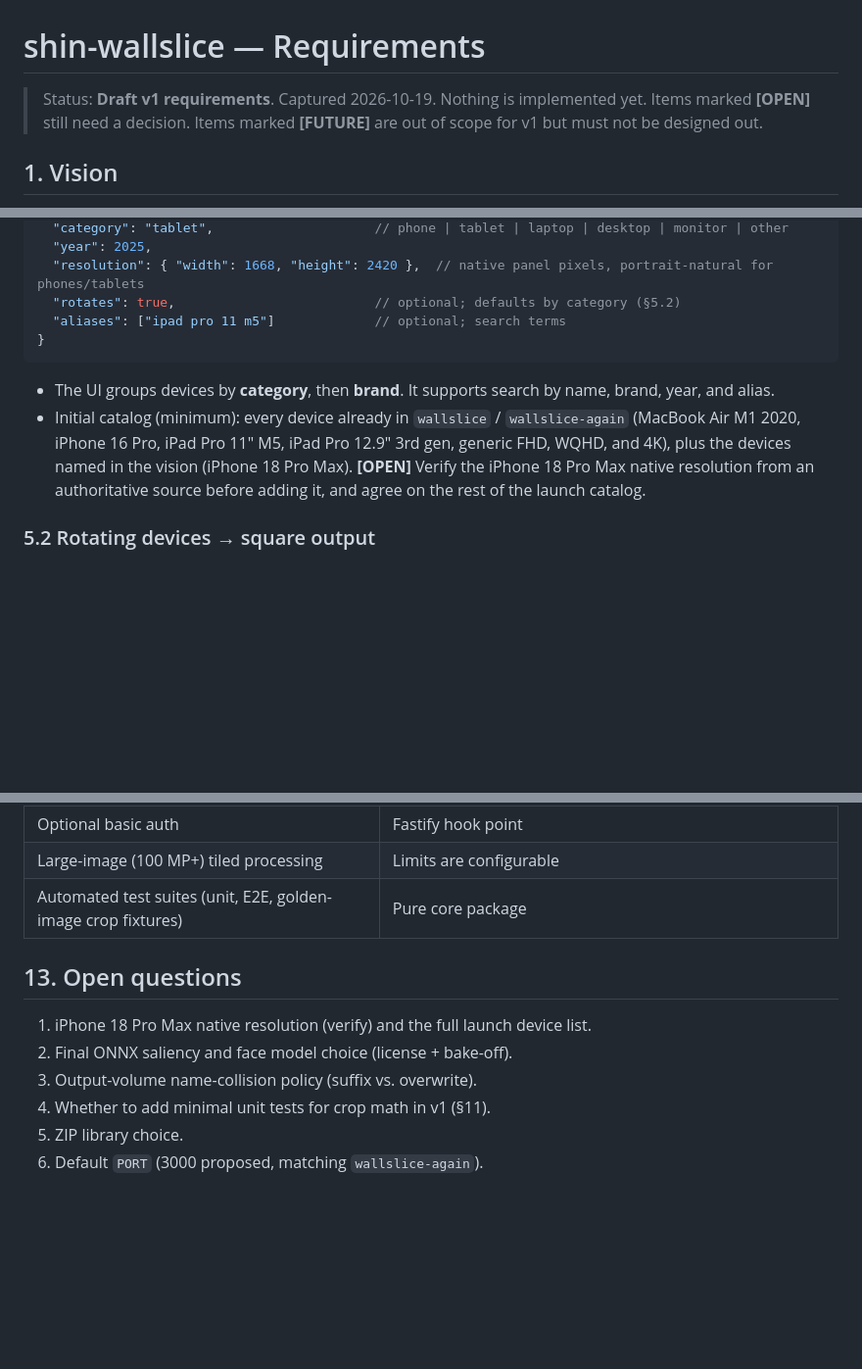
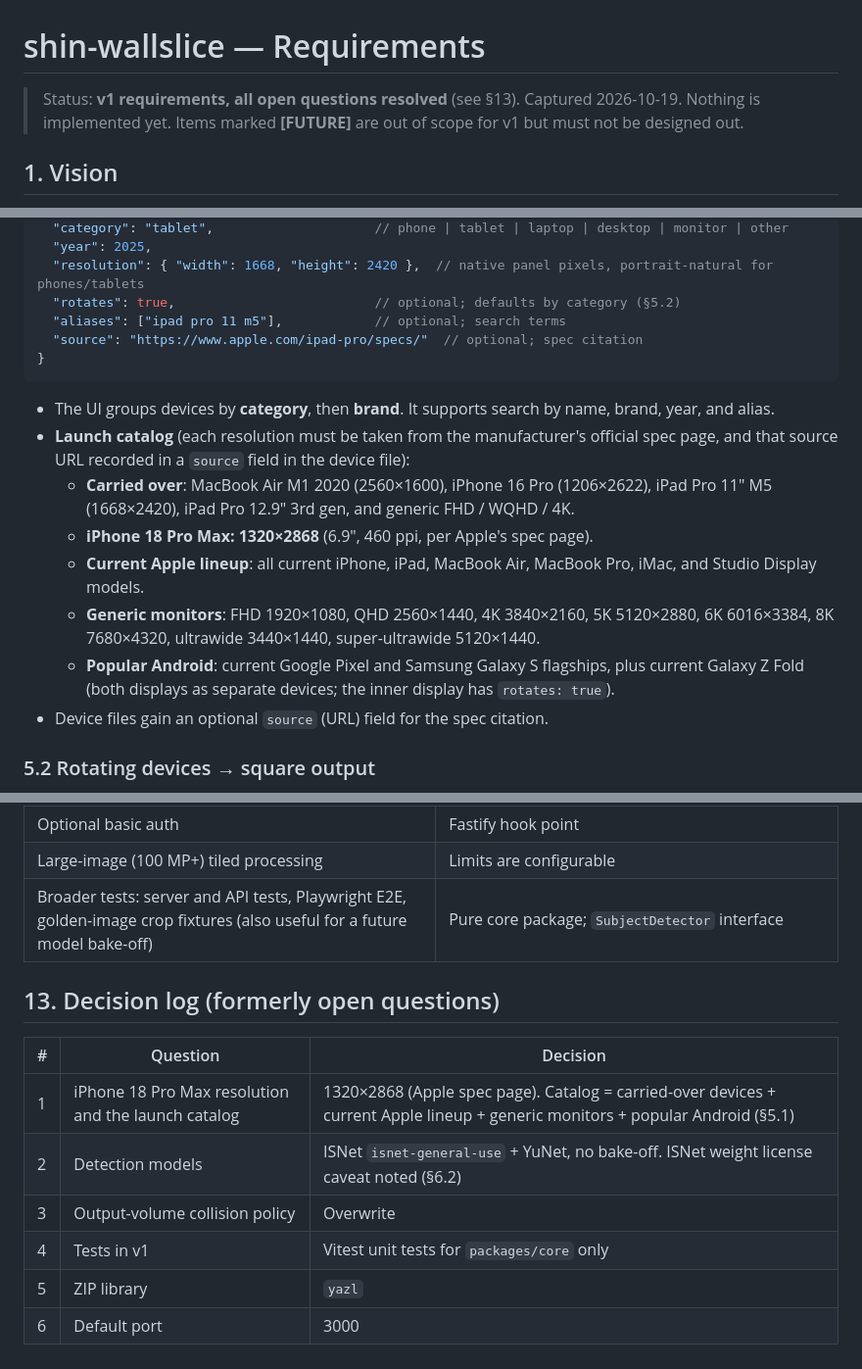
Before and after one commit to jmdarling/shin-wallslice, a Markdown page: docs/REQUIREMENTS.md, 3 parts joined by grey strips. Shown at 98% size. GitHub-like rendering; blank space fills up the shorter version.

Commit message:
docs: resolve open questions in v1 requirements
Co-Authored-By: Claude Opus 5.5 <noreply@anthropic.com>
Claude-Session: https://claude.ai/code/session_014mkLrm44DPpm1k3aHHSgBS

````diff
--- a/docs/REQUIREMENTS.md
+++ b/docs/REQUIREMENTS.md
@@ -1,7 +1,7 @@
 # shin-wallslice — Requirements
 
-> Status: **Draft v1 requirements**. Captured 2026-10-19. Nothing is implemented yet.
-> Items marked **[OPEN]** still need a decision. Items marked **[FUTURE]** are out of scope for v1 but must not be designed out.
+> Status: **v1 requirements, all open questions resolved** (see §13). Captured 2026-10-19. Nothing is implemented yet.
+> Items marked **[FUTURE]** are out of scope for v1 but must not be designed out.
 
 ## 1. Vision
 
@@ -98,12 +98,19 @@ shin-wallslice is **GUI-first**. A CLI with "watch" / unattended mode is planned
   "year": 2025,
   "resolution": { "width": 1668, "height": 2420 },  // native panel pixels, portrait-natural for phones/tablets
   "rotates": true,                          // optional; defaults by category (§5.2)
-  "aliases": ["ipad pro 11 m5"]             // optional; search terms
+  "aliases": ["ipad pro 11 m5"],            // optional; search terms
+  "source": "https://www.apple.com/ipad-pro/specs/"  // optional; spec citation
 }
 ```
 
 - The UI groups devices by **category**, then **brand**. It supports search by name, brand, year, and alias.
-- Initial catalog (minimum): every device already in `wallslice` / `wallslice-again` (MacBook Air M1 2020, iPhone 16 Pro, iPad Pro 11" M5, iPad Pro 12.9" 3rd gen, generic FHD, WQHD, and 4K), plus the devices named in the vision (iPhone 18 Pro Max). **[OPEN]** Verify the iPhone 18 Pro Max native resolution from an authoritative source before adding it, and agree on the rest of the launch catalog.
+- **Launch catalog** (each resolution must be taken from the manufacturer's official spec page, and that source URL recorded in a `source` field in the device file):
+  - **Carried over**: MacBook Air M1 2020 (2560×1600), iPhone 16 Pro (1206×2622), iPad Pro 11" M5 (1668×2420), iPad Pro 12.9" 3rd gen, and generic FHD / WQHD / 4K.
+  - **iPhone 18 Pro Max: 1320×2868** (6.9", 460 ppi, per Apple's spec page).
+  - **Current Apple lineup**: all current iPhone, iPad, MacBook Air, MacBook Pro, iMac, and Studio Display models.
+  - **Generic monitors**: FHD 1920×1080, QHD 2560×1440, 4K 3840×2160, 5K 5120×2880, 6K 6016×3384, 8K 7680×4320, ultrawide 3440×1440, super-ultrawide 5120×1440.
+  - **Popular Android**: current Google Pixel and Samsung Galaxy S flagships, plus current Galaxy Z Fold (both displays as separate devices; the inner display has `rotates: true`).
+- Device files gain an optional `source` (URL) field for the spec citation.
 
 ### 5.2 Rotating devices → square output
 
@@ -346,13 +357,15 @@ shin-wallslice/
 | AI super-resolution for upscaled targets | Upscale step isolated |
 | Optional basic auth | Fastify hook point |
 | Large-image (100 MP+) tiled processing | Limits are configurable |
-| Automated test suites (unit, E2E, golden-image crop fixtures) | Pure core package |
+| Broader tests: server and API tests, Playwright E2E, golden-image crop fixtures (also useful for a future model bake-off) | Pure core package; `SubjectDetector` interface |
 
-## 13. Open questions
+## 13. Decision log (formerly open questions)
 
-1. iPhone 18 Pro Max native resolution (verify) and the full launch device list.
-2. Final ONNX saliency and face model choice (license + bake-off).
-3. Output-volume name-collision policy (suffix vs. overwrite).
-4. Whether to add minimal unit tests for crop math in v1 (§11).
-5. ZIP library choice.
-6. Default `PORT` (3000 proposed, matching `wallslice-again`).
+| # | Question | Decision |
+|---|---|---|
+| 1 | iPhone 18 Pro Max resolution and the launch catalog | 1320×2868 (Apple spec page). Catalog = carried-over devices + current Apple lineup + generic monitors + popular Android (§5.1) |
+| 2 | Detection models | ISNet `isnet-general-use` + YuNet, no bake-off. ISNet weight license caveat noted (§6.2) |
+| 3 | Output-volume collision policy | Overwrite |
+| 4 | Tests in v1 | Vitest unit tests for `packages/core` only |
+| 5 | ZIP library | `yazl` |
+| 6 | Default port | 3000 |
````
Also changed, not shown: other parts of docs/REQUIREMENTS.md (+10 -6 lines), AGENTS.md (+8 -6 lines).
